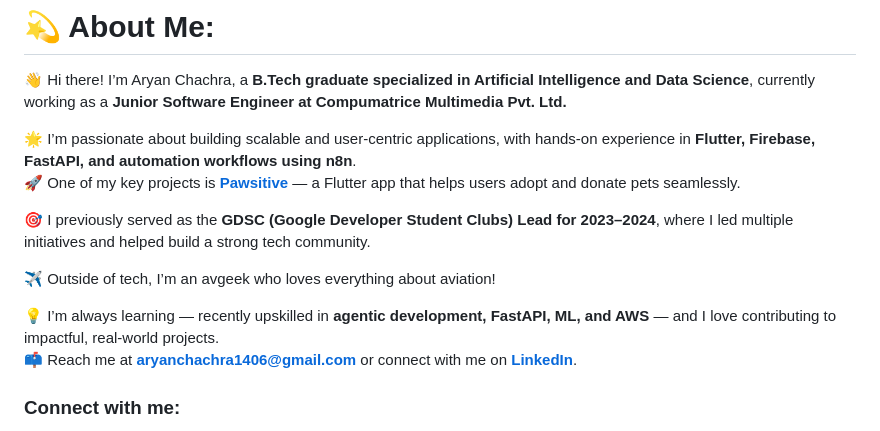
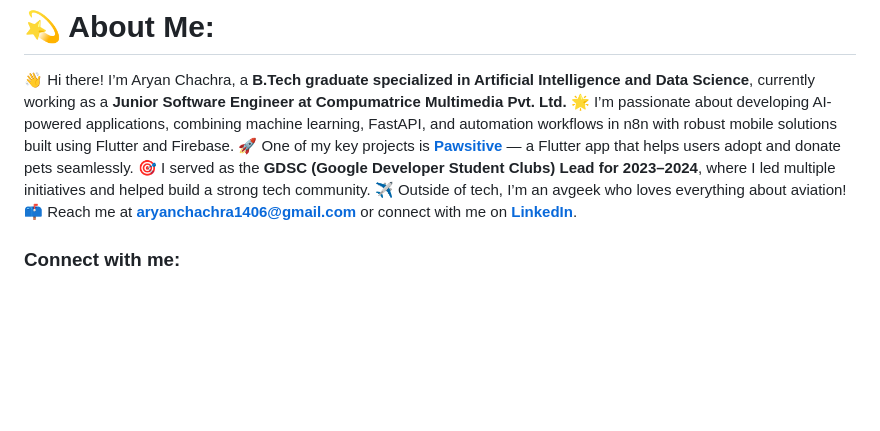
Before and after one commit to AryanChachra/AryanChachra, a Markdown page: Readme.md, the part around the change. Drawn GitHub-style; blank space fills up the shorter version.

Commit message:
Revise personal introduction and project highlights
Updated personal description and project details in Readme.md.

```diff
--- a/Readme.md
+++ b/Readme.md
@@ -4,15 +4,10 @@
 
 # 💫 About Me:
 👋 Hi there! I’m Aryan Chachra, a **B.Tech graduate specialized in Artificial Intelligence and Data Science**, currently working as a **Junior Software Engineer at Compumatrice Multimedia Pvt. Ltd.**
-
-🌟 I’m passionate about building scalable and user-centric applications, with hands-on experience in **Flutter, Firebase, FastAPI, and automation workflows using n8n**.
+🌟 I’m passionate about developing AI-powered applications, combining machine learning, FastAPI, and automation workflows in n8n with robust mobile solutions built using Flutter and Firebase.
 🚀 One of my key projects is **[Pawsitive](https://github.com/AryanChachra/pawsitive)** — a Flutter app that helps users adopt and donate pets seamlessly.
-
-🎯 I previously served as the **GDSC (Google Developer Student Clubs) Lead for 2023–2024**, where I led multiple initiatives and helped build a strong tech community.
-
+🎯 I served as the **GDSC (Google Developer Student Clubs) Lead for 2023–2024**, where I led multiple initiatives and helped build a strong tech community.
 ✈️ Outside of tech, I’m an avgeek who loves everything about aviation!
-
-💡 I’m always learning — recently upskilled in **agentic development, FastAPI, ML, and AWS** — and I love contributing to impactful, real-world projects.
 📫 Reach me at **aryanchachra1406@gmail.com** or connect with me on **[LinkedIn](https://www.linkedin.com/in/aryan-chachra-519927232/)**.
 
 <h3 align="left">Connect with me:</h3>
```
